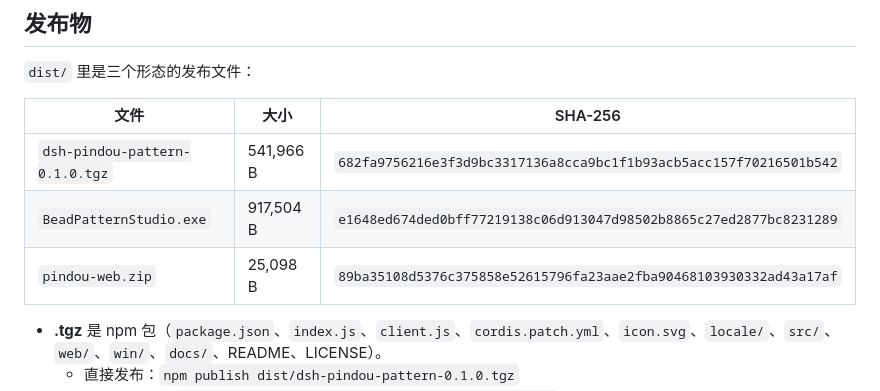
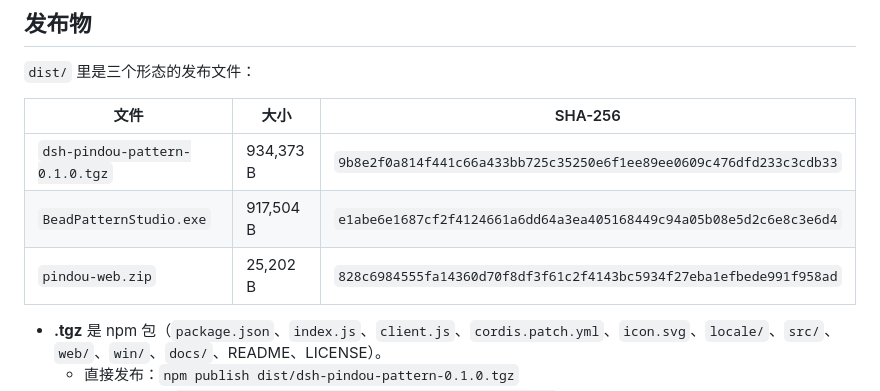
Before and after one commit to nanhaiya/dsh-pindou-pattern, a Markdown page: SUBMIT.md, the part around the change. GitHub-like rendering.

```diff
--- a/SUBMIT.md
+++ b/SUBMIT.md
@@ -107,9 +107,9 @@ MIT
 
 | 文件 | 大小 | SHA-256 |
 | --- | --- | --- |
-| `dsh-pindou-pattern-0.1.0.tgz` | 541,966 B | `682fa9756216e3f3d9bc3317136a8cca9bc1f1b93acb5acc157f70216501b542` |
-| `BeadPatternStudio.exe` | 917,504 B | `e1648ed674ded0bff77219138c06d913047d98502b8865c27ed2877bc8231289` |
-| `pindou-web.zip` | 25,098 B | `89ba35108d5376c375858e52615796fa23aae2fba90468103930332ad43a17af` |
+| `dsh-pindou-pattern-0.1.0.tgz` | 934,373 B | `9b8e2f0a814f441c66a433bb725c35250e6f1ee89ee0609c476dfd233c3cdb33` |
+| `BeadPatternStudio.exe` | 917,504 B | `e1abe6e1687cf2f4124661a6dd64a3ea405168449c94a05b08e5d2c6e8c3e6d4` |
+| `pindou-web.zip` | 25,202 B | `828c6984555fa14360d70f8df3f61c2f4143bc5934f27eba1efbede991f958ad` |
 
 - **.tgz** 是 npm 包（`package.json`、`index.js`、`client.js`、`cordis.patch.yml`、`icon.svg`、`locale/`、`src/`、`web/`、`win/`、`docs/`、README、LICENSE）。
   - 直接发布：`npm publish dist/dsh-pindou-pattern-0.1.0.tgz`
```
Also changed, not shown: README.md (+2 -1 lines), docs/sample-output.png, 4 other files.
